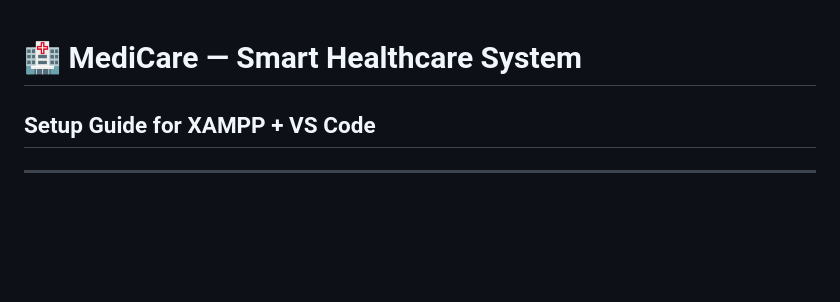
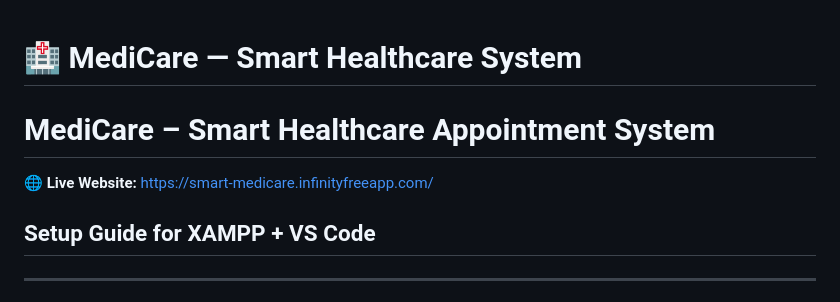
Before and after one commit to MRAARAVYT27/medicare-smart-healthcare-system, a Markdown page: README.md, the part around the change. Rendered like a GitHub page; blank space fills up the shorter version.

Commit message:
Update project title and add live website link

```diff
--- a/README.md
+++ b/README.md
@@ -1,4 +1,8 @@
 # 🏥 MediCare — Smart Healthcare System
+
+# MediCare – Smart Healthcare Appointment System
+
+🌐 **Live Website:** https://smart-medicare.infinityfreeapp.com/
 ## Setup Guide for XAMPP + VS Code
 
 ---
```
